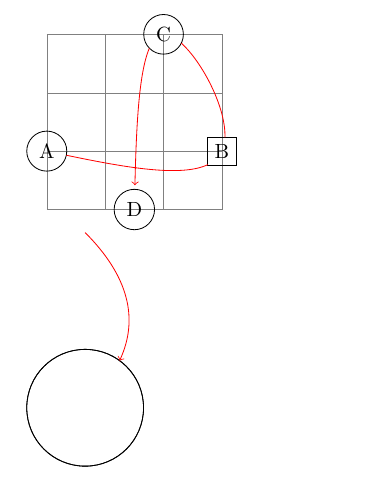
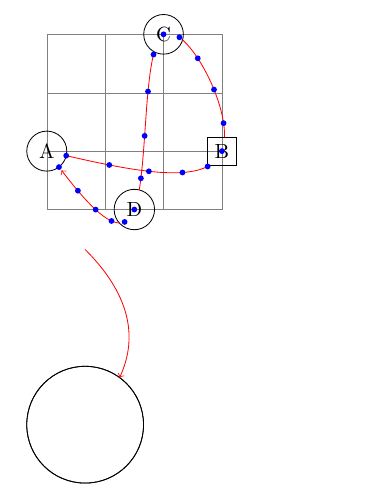
Before and after one commit to stevecheckoway/tikzlibraryspline, a LaTeX document (test.tex, which reads spline.sty): part of the page, cut so that both start at the same text. Compiled offline with pdfLaTeX.

Commit message:
Implement a timer for positioning nodes along the path.

```diff
--- a/spline.sty
+++ b/spline.sty
@@ -33,6 +33,7 @@
   \expandafter\tikz@spline@compute@r\tikz@spline@temp
   \expandafter\tikz@spline@compute@segments\tikz@spline@temp
   \tikz@spline@path
+  \let\tikz@timer=\tikz@timer@spline
 }
 
 \def\tikz@spline@parse@points{%
@@ -227,11 +228,7 @@
   \c@pgf@countc=0
   \tikz@spline@pathA
   % Update some values for TikZ in case additional path components are added
-  \ifx\tikz@spline@end\relax
-    \let\tikz@moveto@waiting=\relax
-  \else
-    \edef\tikz@moveto@waiting{\tikz@spline@end}%
-  \fi
+  \let\tikz@moveto@waiting=\tikz@spline@end
 }
 
 \newif\iftikz@spline@use@time
@@ -276,9 +275,35 @@
   \else
     \pgfpathcurveto{\tikz@spline@first}{\tikz@spline@second}{\tikz@spline@third}%
   \fi
+  \ifnum\c@pgf@countc=0
+    % Save the start time for the timer.
+    \let\tikz@spline@timer@start=\tikz@spline@timea
+  \fi
   \advance\c@pgf@countc by1
   \ifnum\c@pgf@countc<\tikz@spline@segments\relax
     \expandafter\tikz@spline@pathA
+  \else
+    % Save the end time for the timer, set the last position, and the tangent.
+    \ifdim\tikz@spline@timeb pt<1pt
+      \begingroup
+      % \pgfpointcurveattime puts points on the tangent in xa/ya and xb/yb.
+      % XXX: This was computed from the intersection before, we could reuse it.
+      \pgfpointcurveattime{\tikz@spline@timeb}{\tikz@spline@zeroth}{\tikz@spline@first}{\tikz@spline@second}{\tikz@spline@third}%
+      \global\pgf@x=\pgf@x
+      \global\pgf@y=\pgf@y
+      \edef\tikz@marshal{%
+        \endgroup
+        \def\noexpand\tikz@tangent{\noexpand\pgfqpoint{\the\pgf@xa}{\the\pgf@ya}}%
+      }%
+      \tikz@marshal
+      \tikz@make@last@position{}% We already globally set \pgf@x/\pgf@y
+    \else
+      % The end point of the curve is the last position and the second control
+      % point is on the tangent.
+      \tikz@make@last@position{\tikz@spline@third}%
+      \let\tikz@tangent=\tikz@spline@second
+    \fi
+    \let\tikz@spline@timer@end=\tikz@spline@timeb
   \fi
 }
 
@@ -301,6 +326,13 @@
   }
   \ifnum\pgfintersectionsolutions=0
     \tikz@spline@debug{Unable to find an intersection between `#1' and the spline}
+    \pgf@process{%
+      \ifnum#3=0
+        \tikz@spline@zeroth
+      \else
+        \tikz@spline@third
+      \fi
+    }%
   \else
     \pgfintersectiongetsolutiontimes{#3}{#2}{\tikz@spline@dummy}%
   \fi
@@ -308,5 +340,43 @@
   \tikz@marshal
 }
 
+% Transform \tikz@time to a point along the spline. If the start or end are
+% shapes, then times 0 and 1 correspond to intersection points with the
+% border.
+\def\tikz@timer@spline{%
+  % Compute the segment number in \c@pgf@counta
+  \pgf@xa=\tikz@time \tikz@spline@segments
+  \c@pgf@counta=\pgf@xa
+  % Compute the fractional part in \pgf@xa
+  \ifnum\c@pgf@counta=\tikz@spline@segments
+    \c@pgf@counta=\tikz@spline@max@interior@point
+    \pgf@xa=1pt
+  \else
+    \pgf@xa=\tikz@time pt
+    \pgf@xa=\tikz@spline@segments \pgf@xa
+    \advance\pgf@xa by -\c@pgf@counta pt
+  \fi
+  % Determine the start and end of the segments
+  \ifnum\c@pgf@counta=0
+    \pgf@xb=\tikz@spline@timer@start pt
+  \else
+    \pgf@xb=0pt
+  \fi
+  \ifnum\c@pgf@counta=\tikz@spline@max@interior@point
+    \pgf@yb=\tikz@spline@timer@end pt
+  \else
+    \pgf@yb=1pt
+  \fi
+  % Put the scaling factor in \pgf2yb
+  \advance\pgf@yb by-\pgf@xb
+  % Compute scaled and shifted time
+  \pgf@xa=\pgf@sys@tonumber{\pgf@yb}\pgf@xa
+  \advance\pgf@xa by\pgf@xb
+  \edef\tikz@spline@time{\pgf@sys@tonumber{\pgf@xa}}
+  % Get the appropriate control points for the segment
+  \tikz@spline@select{\c@pgf@counta}%
+  \pgftransformcurveattime{\tikz@spline@time}{\tikz@spline@zeroth}{\tikz@spline@first}{\tikz@spline@second}{\tikz@spline@third}%
+}
+
 \endinput
 % vim: set sw=2 sts=2 ts=8 et nospell:
--- a/test.tex
+++ b/test.tex
@@ -15,7 +15,9 @@
 \node [draw,circle]    (D) at (1.5,0) {D};
 
 %\draw[blue] (A.center) to[spline through=(B.center)(C.center)] (D.center);
-\draw[red,->, shorten >=2pt] (A) to[spline through=(B)(C)] (D);
+\draw[red,->, shorten >=2pt] (A) to[spline through=(B)(C)(D)]
+  node foreach \t in {0,.05,...,1.01} [pos=\t,circle,fill,inner
+  sep=1pt,color=blue] {} (A);
 \end{tikzpicture}
 
 % \begin{tikzpicture}
```
Also changed, not shown: spline.sty (2 more changed lines).
